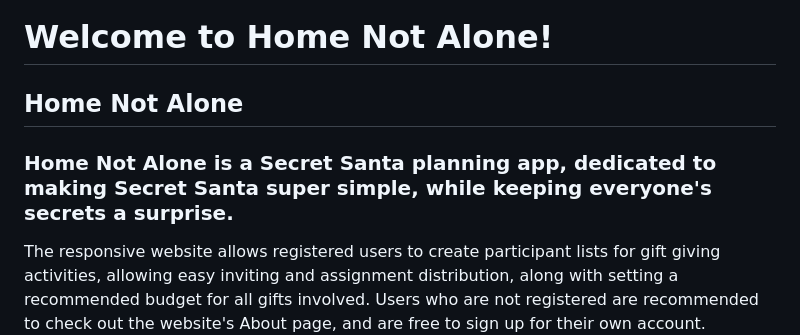
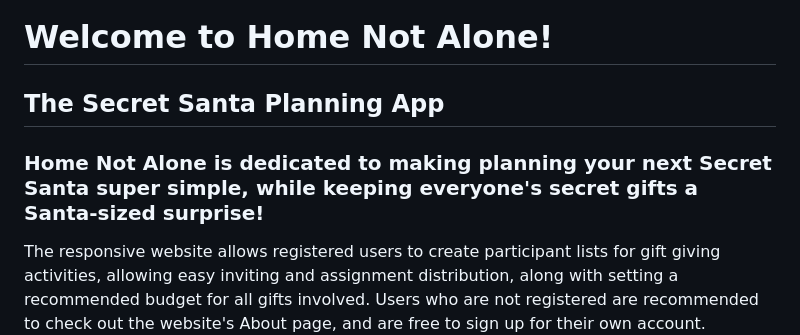
Before and after one commit to jack-brosnan/home-not-alone, a Markdown page: README.md, the part around the change. GitHub-like rendering.

Commit message:
README updated: corrected opening

```diff
--- a/README.md
+++ b/README.md
@@ -2,8 +2,8 @@
 
 # Welcome to Home Not Alone!
 
-## Home Not Alone
-### Home Not Alone is a Secret Santa planning app, dedicated to making Secret Santa super simple, while keeping everyone's secrets a surprise.
+## The Secret Santa Planning App
+### Home Not Alone is dedicated to making planning your next Secret Santa super simple, while keeping everyone's secret gifts a Santa-sized surprise!
 
 The responsive website allows registered users to create participant lists for gift giving activities, allowing easy inviting and assignment distribution, along with setting a recommended budget for all gifts involved. Users who are not registered are recommended to check out the website's About page, and are free to sign up for their own account.
 
```
